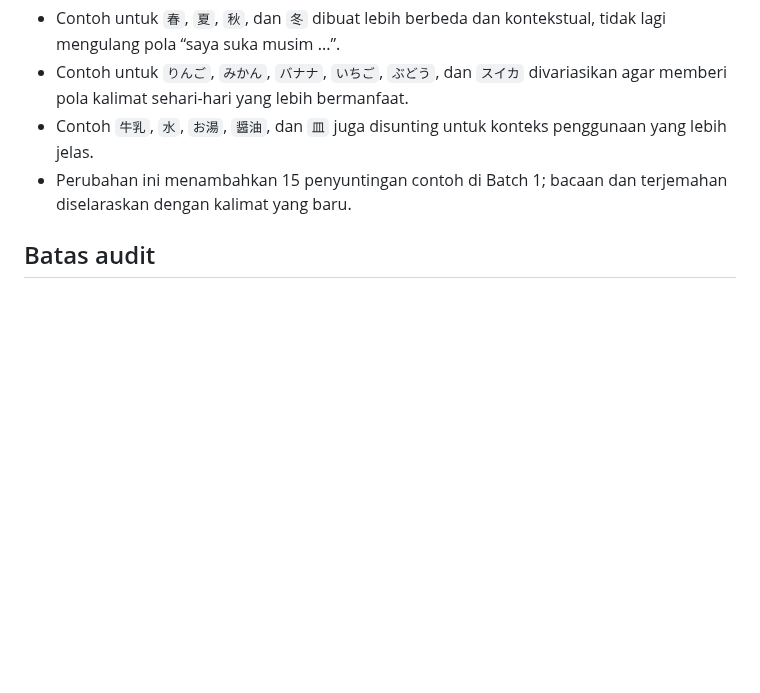
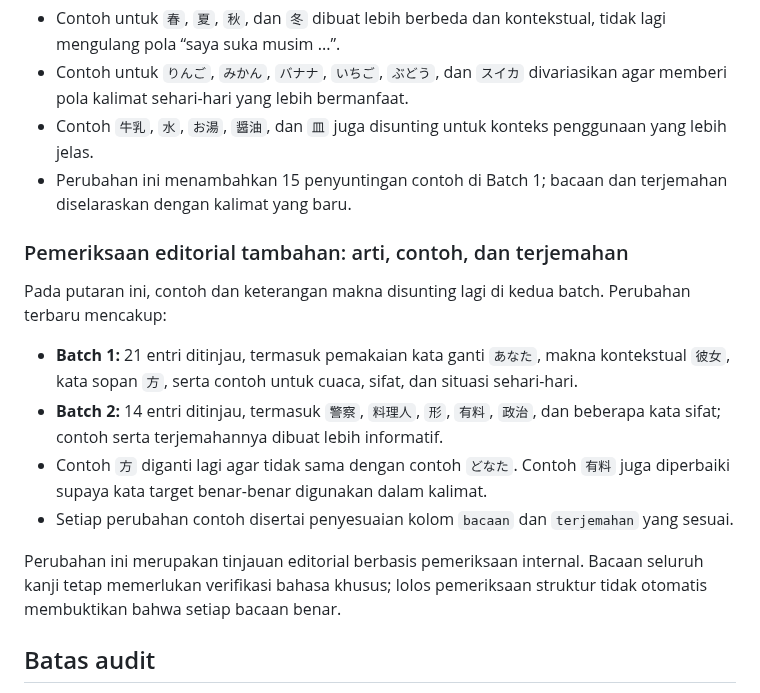
Before and after one commit to riyargb/Belajar-Pemrograman, a Markdown page: reports/audit-n5-vocabulary.md, the part around the change. Drawn GitHub-style; blank space fills up the shorter version.

Commit message:
Document additional editorial review for both vocabulary batches

```diff
--- a/reports/audit-n5-vocabulary.md
+++ b/reports/audit-n5-vocabulary.md
@@ -95,6 +95,17 @@ Pemeriksaan editorial tambahan menemukan beberapa contoh yang secara tata bahasa
 - Contoh `牛乳`, `水`, `お湯`, `醤油`, dan `皿` juga disunting untuk konteks penggunaan yang lebih jelas.
 - Perubahan ini menambahkan 15 penyuntingan contoh di Batch 1; bacaan dan terjemahan diselaraskan dengan kalimat yang baru.
 
+### Pemeriksaan editorial tambahan: arti, contoh, dan terjemahan
+
+Pada putaran ini, contoh dan keterangan makna disunting lagi di kedua batch. Perubahan terbaru mencakup:
+
+- **Batch 1:** 21 entri ditinjau, termasuk pemakaian kata ganti `あなた`, makna kontekstual `彼女`, kata sopan `方`, serta contoh untuk cuaca, sifat, dan situasi sehari-hari.
+- **Batch 2:** 14 entri ditinjau, termasuk `警察`, `料理人`, `形`, `有料`, `政治`, dan beberapa kata sifat; contoh serta terjemahannya dibuat lebih informatif.
+- Contoh `方` diganti lagi agar tidak sama dengan contoh `どなた`. Contoh `有料` juga diperbaiki supaya kata target benar-benar digunakan dalam kalimat.
+- Setiap perubahan contoh disertai penyesuaian kolom `bacaan` dan `terjemahan` yang sesuai.
+
+Perubahan ini merupakan tinjauan editorial berbasis pemeriksaan internal. Bacaan seluruh kanji tetap memerlukan verifikasi bahasa khusus; lolos pemeriksaan struktur tidak otomatis membuktikan bahwa setiap bacaan benar.
+
 ## Batas audit
 
 - Skrip memeriksa jumlah, keunikan, kolom, kategori, bacaan, tanda baca, konsistensi katakana, dan urutan pemuatan data.
```
